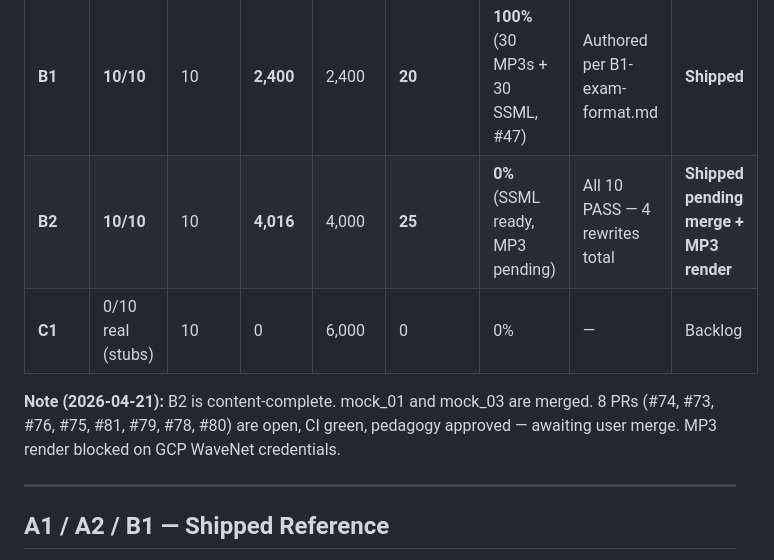
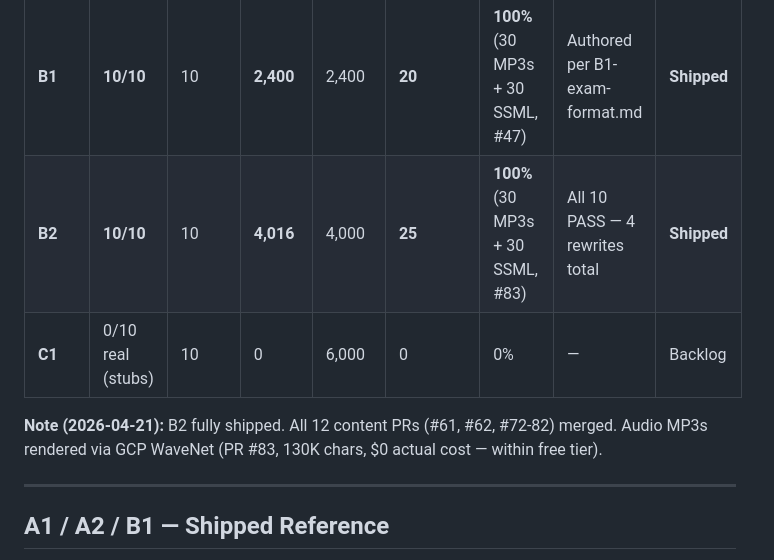
Before and after one commit to kirankbs/telc-fasttrack, a Markdown page: .planning/content-roadmap.md, the part around the change. Drawn GitHub-style.

Commit message:
docs(roadmap): mark B2 fully shipped (audio complete)

```diff
--- a/.planning/content-roadmap.md
+++ b/.planning/content-roadmap.md
@@ -10,10 +10,10 @@
 | **A1** | **10/10** | 10 | **650** | 650 | **12** | **100%** (60 MP3s) | Reviewed — 40 rewrites (#39) | **Shipped** |
 | **A2** | **10/10** | 10 | **1,300** | 1,300 | **15** | **100%** (60 MP3s) | Reviewed — 17 rewrites (#37) | **Shipped** |
 | **B1** | **10/10** | 10 | **2,400** | 2,400 | **20** | **100%** (30 MP3s + 30 SSML, #47) | Authored per B1-exam-format.md | **Shipped** |
-| **B2** | **10/10** | 10 | **4,016** | 4,000 | **25** | **0%** (SSML ready, MP3 pending) | All 10 PASS — 4 rewrites total | **Shipped pending merge + MP3 render** |
+| **B2** | **10/10** | 10 | **4,016** | 4,000 | **25** | **100%** (30 MP3s + 30 SSML, #83) | All 10 PASS — 4 rewrites total | **Shipped** |
 | **C1** | 0/10 real (stubs) | 10 | 0 | 6,000 | 0 | 0% | — | Backlog |
 
-**Note (2026-04-21):** B2 is content-complete. mock_01 and mock_03 are merged. 8 PRs (#74, #73, #76, #75, #81, #79, #78, #80) are open, CI green, pedagogy approved — awaiting user merge. MP3 render blocked on GCP WaveNet credentials.
+**Note (2026-04-21):** B2 fully shipped. All 12 content PRs (#61, #62, #72-82) merged. Audio MP3s rendered via GCP WaveNet (PR #83, 130K chars, $0 actual cost — within free tier).
 
 ---
 
```
